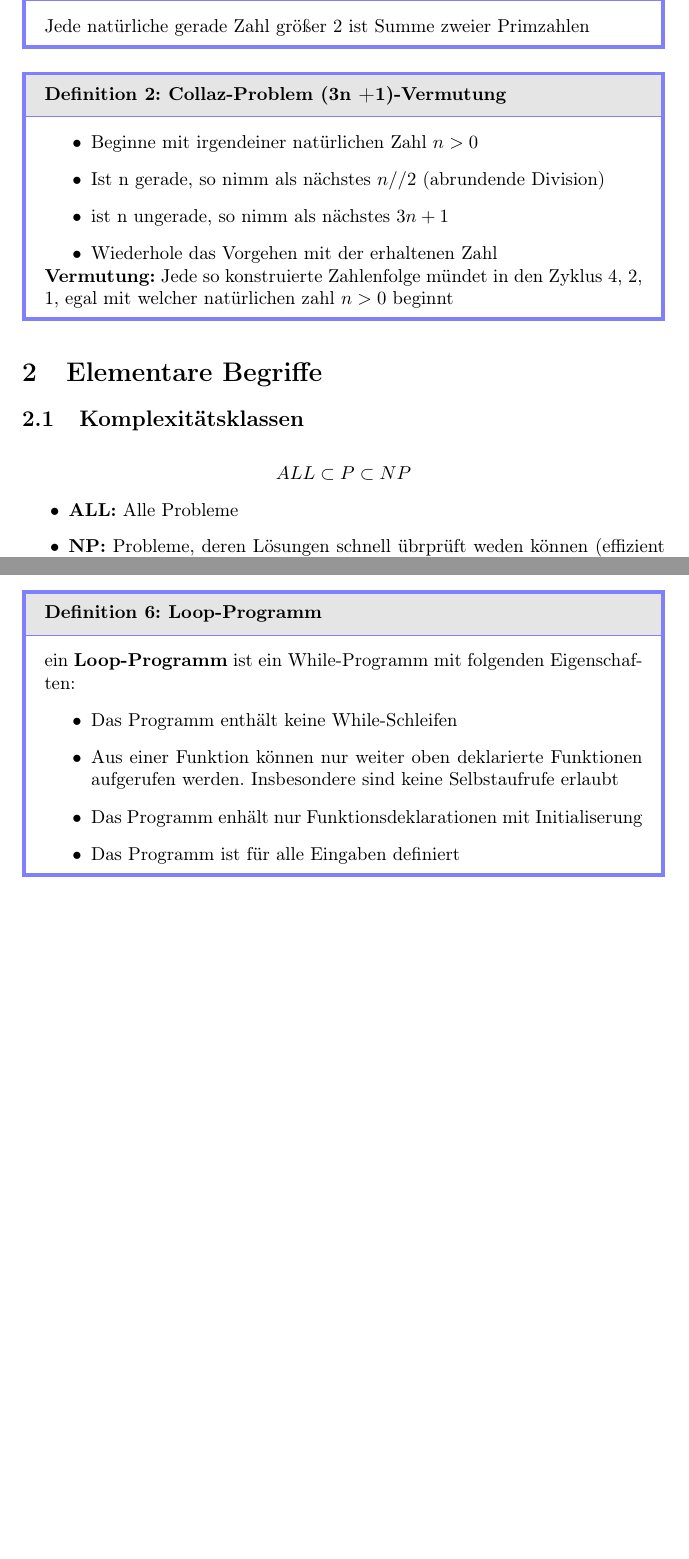
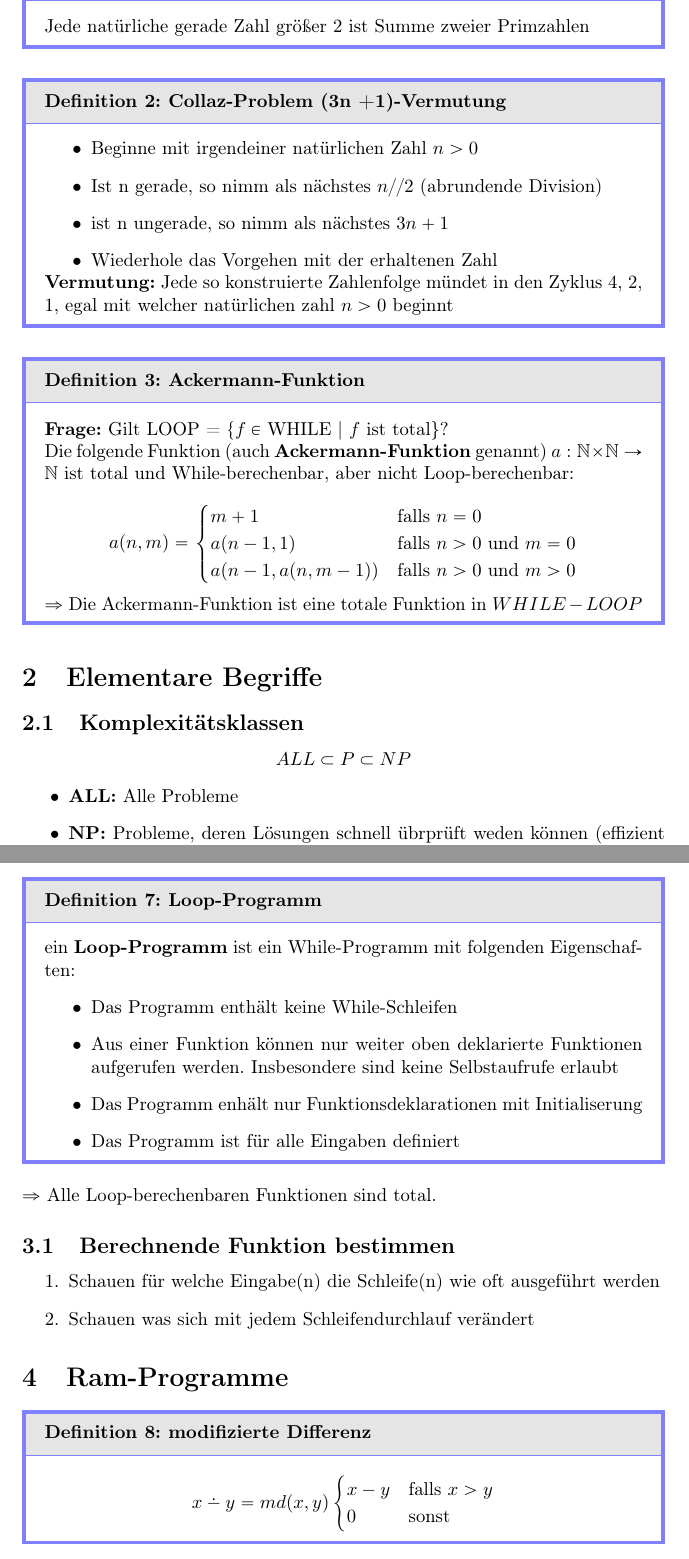
Before and after one commit to BUCKFAE/Semester06, a LaTeX document (TheoInf/Summary/main.tex): two parts of pages 2 and 4 of 4, joined at a grey line, cut so that both start at the same text, the shorter picture padded with empty space. Compiled offline with pdfLaTeX.

Commit message:
TheoInf Vl 04

```diff
--- a/TheoInf/Summary/main.tex
+++ b/TheoInf/Summary/main.tex
@@ -7,7 +7,9 @@
 \usepackage{fancyhdr}
 \usepackage[framemethod=TikZ]{mdframed}
 \usepackage{amsthm}
+\usepackage{amsmath}
 \usepackage[T1]{fontenc}
+\usepackage{mathabx}
 
 \title{Theoretische Informatik}
 \author{Julian Schubert}
@@ -71,7 +73,22 @@
         \textbf{Vermutung:} Jede so konstruierte Zahlenfolge mündet in den Zyklus
             4, 2, 1, egal mit welcher natürlichen zahl $n > 0$ beginnt
     \end{definition}
-
+    \begin{definition}[Ackermann-Funktion]
+        \textbf{Frage:} Gilt LOOP = $\{f \in$ WHILE | $f$ ist total\}? \\
+        Die folgende Funktion (auch \textbf{Ackermann-Funktion} genannt)
+        $a: \mathbb{N} \times \mathbb{N} \rightarrow \mathbb{N}$ ist
+        total und While-berechenbar, aber nicht Loop-berechenbar: \\
+        \begin{equation*}
+            a(n, m) =
+            \begin{cases}
+                m + 1 & \text{falls $n = 0$} \\
+                a(n - 1, 1) & \text{falls $n > 0$ und $m = 0$} \\
+                a(n - 1, a(n, m - 1)) & \text{falls $n > 0$ und $m > 0$}
+            \end{cases}
+        \end{equation*}
+        $\Rightarrow$ Die Ackermann-Funktion ist eine totale Funktion in
+        $WHILE-LOOP$
+    \end{definition}
     \section{Elementare Begriffe}
 
         \subsection{Komplexitätsklassen}
@@ -152,4 +169,23 @@
             \item Das Programm ist für alle Eingaben definiert
         \end{itemize}
     \end{definition}
+    $\Rightarrow$ Alle Loop-berechenbaren Funktionen sind total.
+    \subsection{Berechnende Funktion bestimmen}
+    \begin{enumerate}
+        \item Schauen für welche Eingabe(n) die Schleife(n) wie oft
+        ausgeführt werden
+        \item Schauen was sich mit jedem Schleifendurchlauf verändert
+    \end{enumerate}
+
+
+    \section{Ram-Programme}
+    \begin{definition}[modifizierte Differenz]
+        \begin{equation*}
+            x \dotdiv y =  md(x, y)
+            \begin{cases}
+                x - y & \text{falls $x > y$} \\
+                0 & \text{sonst}
+            \end{cases}
+        \end{equation*}
+    \end{definition}
 \end{document}
```
Also changed, not shown: TheoInf/Examples/VL04/main.tex (added, +14 -0 lines), TheoInf/Examples/VL04/main.pdf (added), TheoInf/Summary/main.pdf, 2 other files.
